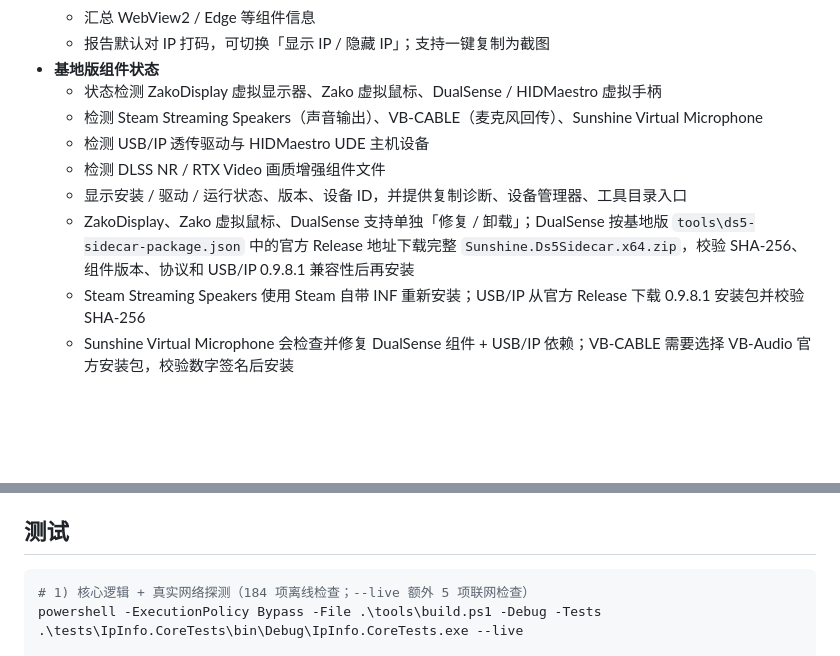
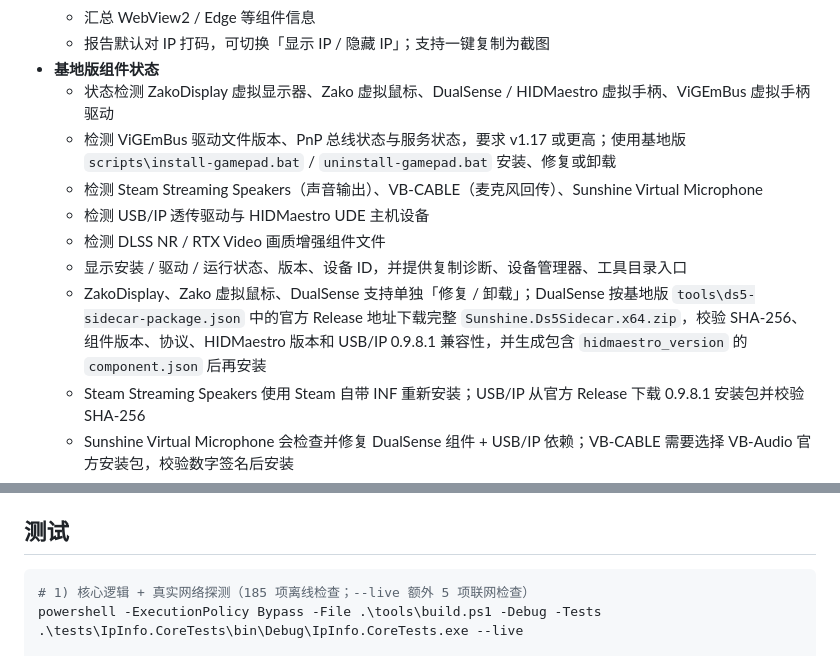
Before and after one commit to BlackShinex/ZayuToolbox, a Markdown page: README.md, 2 parts joined by grey strips. Rendered like a GitHub page; blank space fills up the shorter version.

Commit message:
fix: 对齐 Sidecar 清单并补充 ViGEmBus 组件

````diff
--- a/README.md
+++ b/README.md
@@ -63,12 +63,13 @@
   - 汇总 WebView2 / Edge 等组件信息
   - 报告默认对 IP 打码，可切换「显示 IP / 隐藏 IP」；支持一键复制为截图
 - **基地版组件状态**
-  - 状态检测 ZakoDisplay 虚拟显示器、Zako 虚拟鼠标、DualSense / HIDMaestro 虚拟手柄
+  - 状态检测 ZakoDisplay 虚拟显示器、Zako 虚拟鼠标、DualSense / HIDMaestro 虚拟手柄、ViGEmBus 虚拟手柄驱动
+  - 检测 ViGEmBus 驱动文件版本、PnP 总线状态与服务状态，要求 v1.17 或更高；使用基地版 `scripts\install-gamepad.bat` / `uninstall-gamepad.bat` 安装、修复或卸载
   - 检测 Steam Streaming Speakers（声音输出）、VB-CABLE（麦克风回传）、Sunshine Virtual Microphone
   - 检测 USB/IP 透传驱动与 HIDMaestro UDE 主机设备
   - 检测 DLSS NR / RTX Video 画质增强组件文件
   - 显示安装 / 驱动 / 运行状态、版本、设备 ID，并提供复制诊断、设备管理器、工具目录入口
-  - ZakoDisplay、Zako 虚拟鼠标、DualSense 支持单独「修复 / 卸载」；DualSense 按基地版 `tools\ds5-sidecar-package.json` 中的官方 Release 地址下载完整 `Sunshine.Ds5Sidecar.x64.zip`，校验 SHA-256、组件版本、协议和 USB/IP 0.9.8.1 兼容性后再安装
+  - ZakoDisplay、Zako 虚拟鼠标、DualSense 支持单独「修复 / 卸载」；DualSense 按基地版 `tools\ds5-sidecar-package.json` 中的官方 Release 地址下载完整 `Sunshine.Ds5Sidecar.x64.zip`，校验 SHA-256、组件版本、协议、HIDMaestro 版本和 USB/IP 0.9.8.1 兼容性，并生成包含 `hidmaestro_version` 的 `component.json` 后再安装
   - Steam Streaming Speakers 使用 Steam 自带 INF 重新安装；USB/IP 从官方 Release 下载 0.9.8.1 安装包并校验 SHA-256
   - Sunshine Virtual Microphone 会检查并修复 DualSense 组件 + USB/IP 依赖；VB-CABLE 需要选择 VB-Audio 官方安装包，校验数字签名后安装
   - 说明哪些设备是按需创建：未启动串流时显示「未创建」并不代表组件损坏
@@ -118,7 +119,7 @@ powershell -ExecutionPolicy Bypass -File .\tools\build.ps1 -Release -Package -Zi
 ## 测试
 
 ```powershell
-# 1) 核心逻辑 + 真实网络探测（184 项离线检查；--live 额外 5 项联网检查）
+# 1) 核心逻辑 + 真实网络探测（185 项离线检查；--live 额外 5 项联网检查）
 powershell -ExecutionPolicy Bypass -File .\tools\build.ps1 -Debug -Tests
 .\tests\IpInfo.CoreTests\bin\Debug\IpInfo.CoreTests.exe --live
 
````
Also changed, not shown: CHANGELOG.md (+4 -2 lines), docs/components-preview.png, 5 other files.
